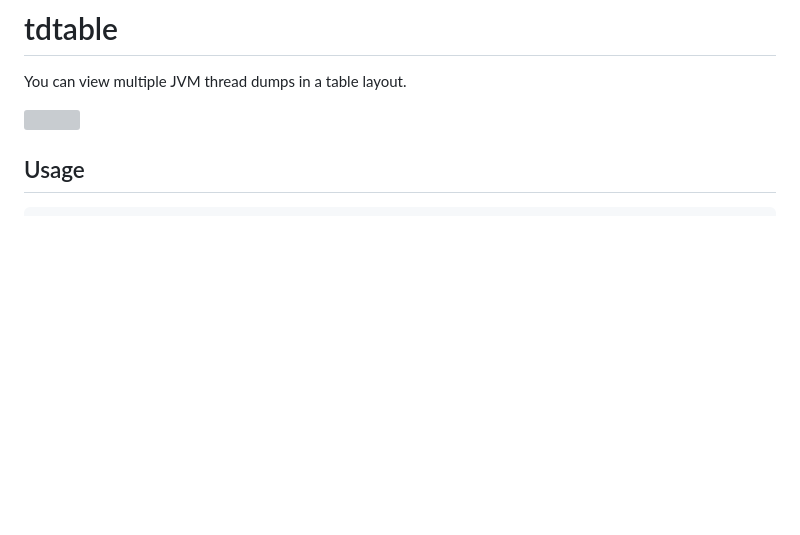
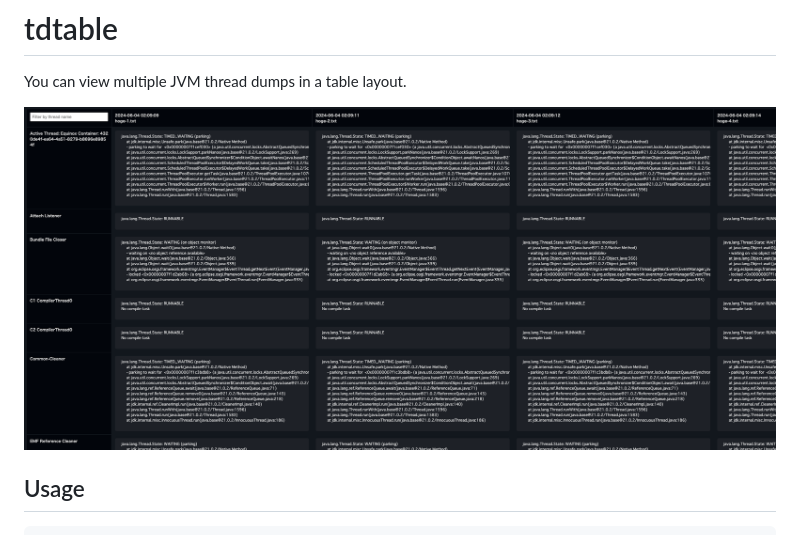
Before and after one commit to be-hase/tdtable, a Markdown page: README.md, the part around the change. GitHub-like rendering; pictures changed too: docs/screen.png (added); blank space fills up the shorter version; grey boxes are pictures that could not be loaded.

```diff
--- a/README.md
+++ b/README.md
@@ -2,7 +2,7 @@
 
 You can view multiple JVM thread dumps in a table layout.
 
-![](https://github.com/be-hase/tdtable/assets/903482/2cc02f79-6231-4326-931d-9c8909345954)
+![](./docs/screen.png)
 
 ## Usage
 
```
